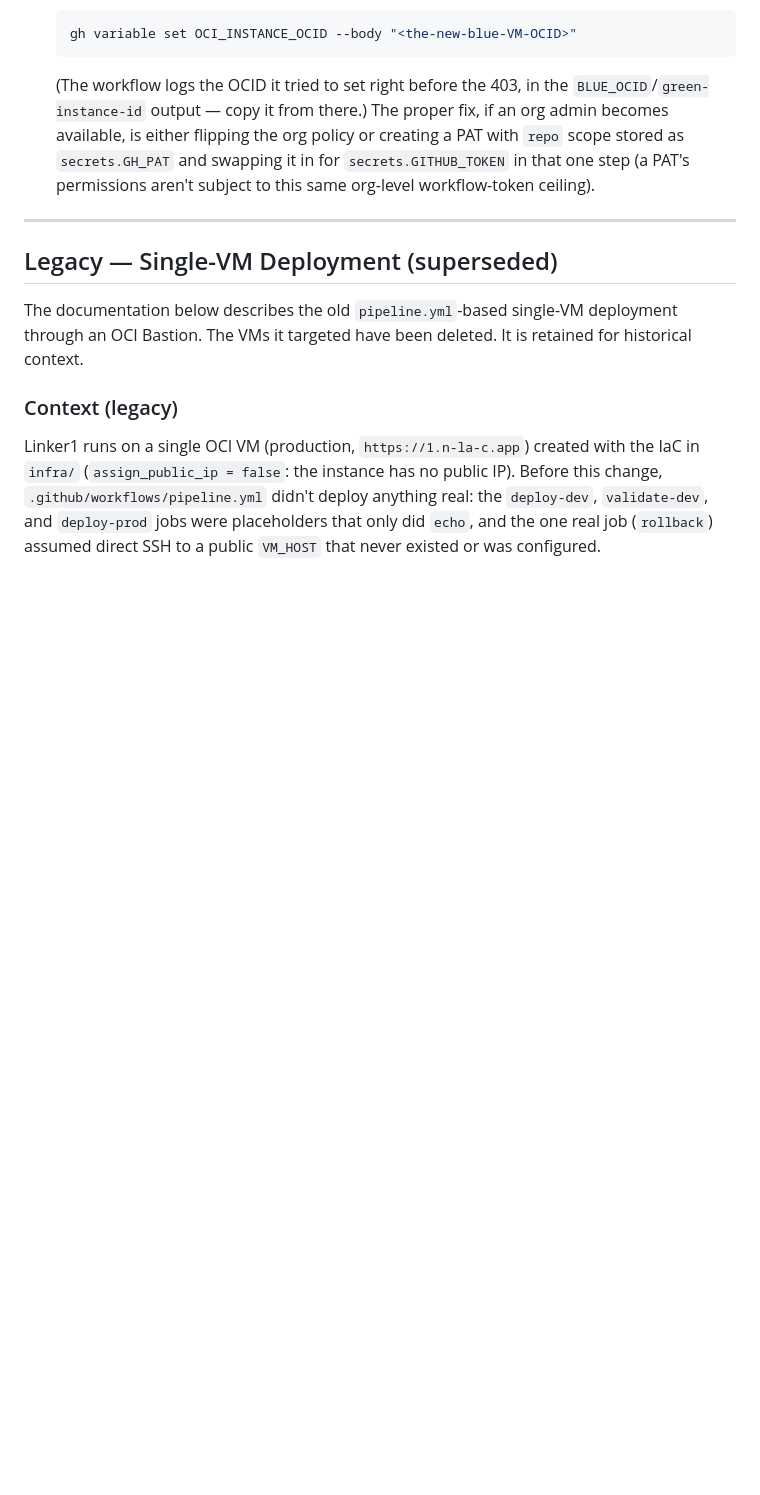
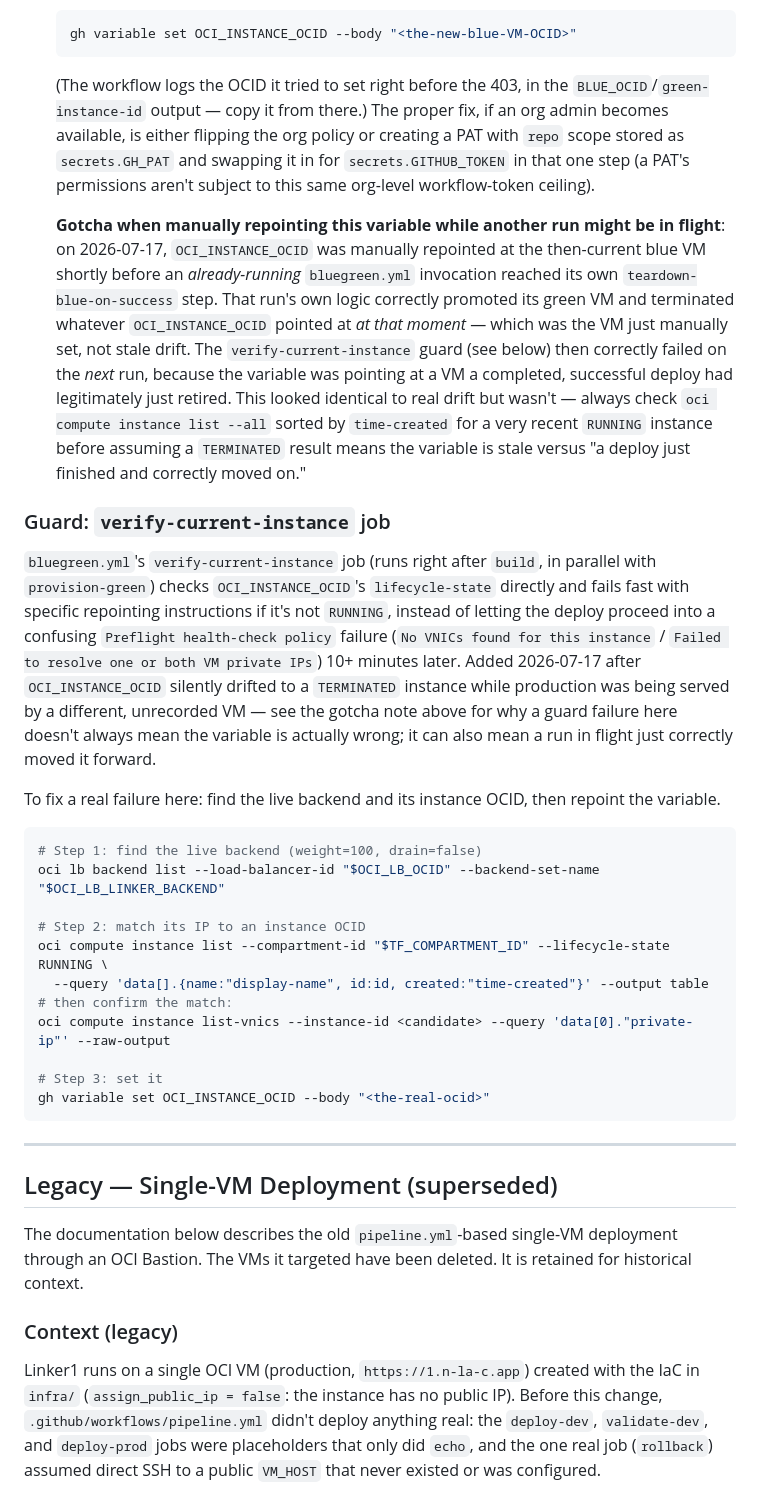
Before and after one commit to co-eiv-devsecops/linker1, a Markdown page: docs/DEPLOYMENT.md, the part around the change. Rendered like a GitHub page; blank space fills up the shorter version.

Commit message:
docs(deployment): document the OCI_INSTANCE_OCID manual-repoint timing gotcha (#102)
Real incident, 2026-07-17: manually repointed OCI_INSTANCE_OCID at the
then-current blue VM, then an already-in-flight bluegreen.yml run reached
teardown-blue-on-success and correctly promoted its own green VM +
terminated whatever the variable pointed at -- which was the VM I'd just
set. The next run's verify-current-instance guard then correctly failed,
because the variable was pointing at a VM a successful deploy had
legitimately just retired, not because of real drift. This looked
identical to the original drift bug but had a different, benign cause.

Documents both the gotcha (check time-created for a very recent RUNNING
instance before assuming TERMINATED means real drift) and a concrete,
copy-pasteable repointing runbook for the verify-current-instance guard.

````diff
--- a/docs/DEPLOYMENT.md
+++ b/docs/DEPLOYMENT.md
@@ -147,6 +147,28 @@ In all failure cases: blue VM keeps 100% traffic, `OCI_INSTANCE_OCID` is unchang
 
   (The workflow logs the OCID it tried to set right before the 403, in the `BLUE_OCID`/`green-instance-id` output — copy it from there.) The proper fix, if an org admin becomes available, is either flipping the org policy or creating a PAT with `repo` scope stored as `secrets.GH_PAT` and swapping it in for `secrets.GITHUB_TOKEN` in that one step (a PAT's permissions aren't subject to this same org-level workflow-token ceiling).
 
+  **Gotcha when manually repointing this variable while another run might be in flight**: on 2026-07-17, `OCI_INSTANCE_OCID` was manually repointed at the then-current blue VM shortly before an *already-running* `bluegreen.yml` invocation reached its own `teardown-blue-on-success` step. That run's own logic correctly promoted its green VM and terminated whatever `OCI_INSTANCE_OCID` pointed at *at that moment* — which was the VM just manually set, not stale drift. The `verify-current-instance` guard (see below) then correctly failed on the *next* run, because the variable was pointing at a VM a completed, successful deploy had legitimately just retired. This looked identical to real drift but wasn't — always check `oci compute instance list --all` sorted by `time-created` for a very recent `RUNNING` instance before assuming a `TERMINATED` result means the variable is stale versus "a deploy just finished and correctly moved on."
+
+### Guard: `verify-current-instance` job
+
+`bluegreen.yml`'s `verify-current-instance` job (runs right after `build`, in parallel with `provision-green`) checks `OCI_INSTANCE_OCID`'s `lifecycle-state` directly and fails fast with specific repointing instructions if it's not `RUNNING`, instead of letting the deploy proceed into a confusing `Preflight health-check policy` failure (`No VNICs found for this instance` / `Failed to resolve one or both VM private IPs`) 10+ minutes later. Added 2026-07-17 after `OCI_INSTANCE_OCID` silently drifted to a `TERMINATED` instance while production was being served by a different, unrecorded VM — see the gotcha note above for why a guard failure here doesn't always mean the variable is actually wrong; it can also mean a run in flight just correctly moved it forward.
+
+To fix a real failure here: find the live backend and its instance OCID, then repoint the variable.
+
+```bash
+# Step 1: find the live backend (weight=100, drain=false)
+oci lb backend list --load-balancer-id "$OCI_LB_OCID" --backend-set-name "$OCI_LB_LINKER_BACKEND"
+
+# Step 2: match its IP to an instance OCID
+oci compute instance list --compartment-id "$TF_COMPARTMENT_ID" --lifecycle-state RUNNING \
+  --query 'data[].{name:"display-name", id:id, created:"time-created"}' --output table
+# then confirm the match:
+oci compute instance list-vnics --instance-id <candidate> --query 'data[0]."private-ip"' --raw-output
+
+# Step 3: set it
+gh variable set OCI_INSTANCE_OCID --body "<the-real-ocid>"
+```
+
 ---
 
 ## Legacy — Single-VM Deployment (superseded)
````
